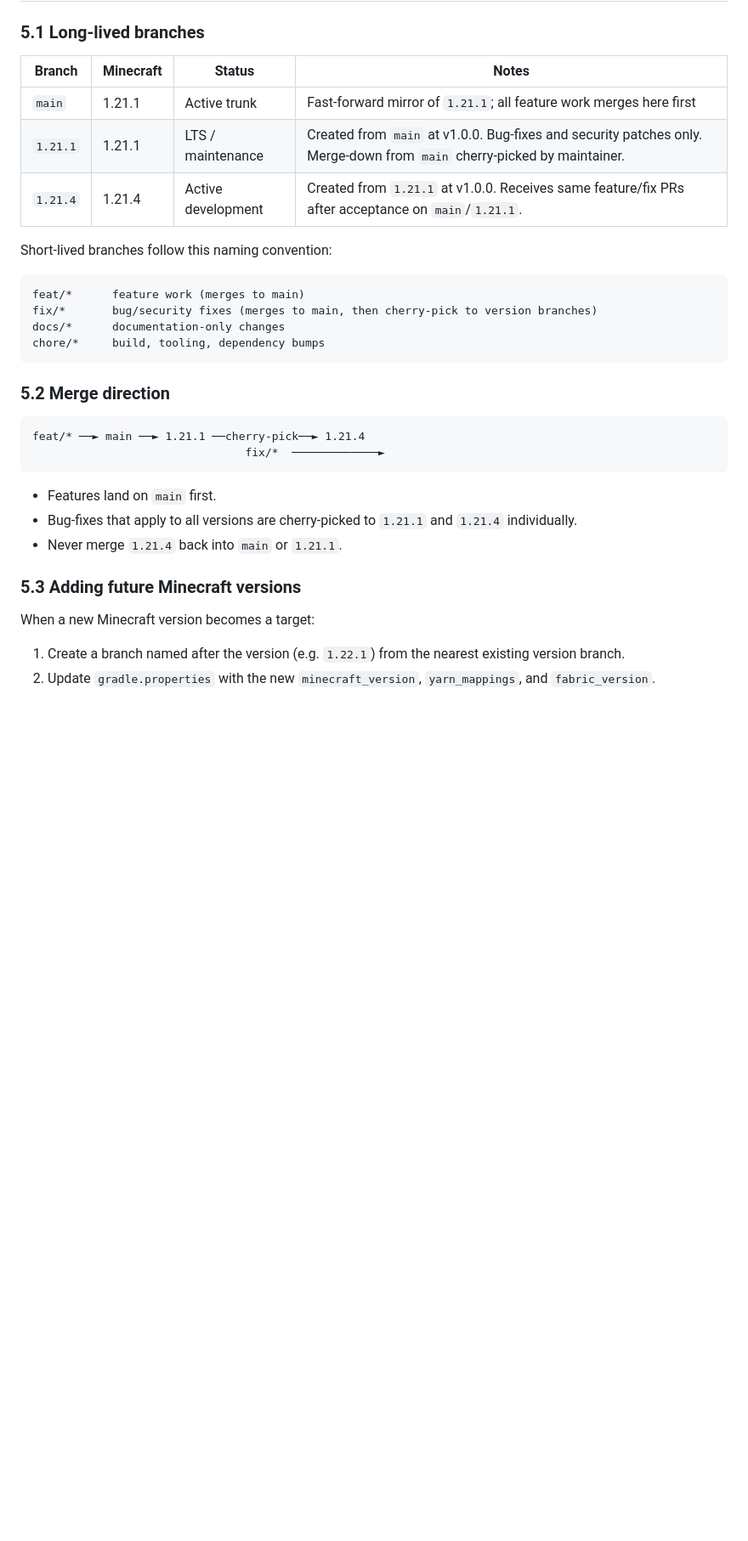
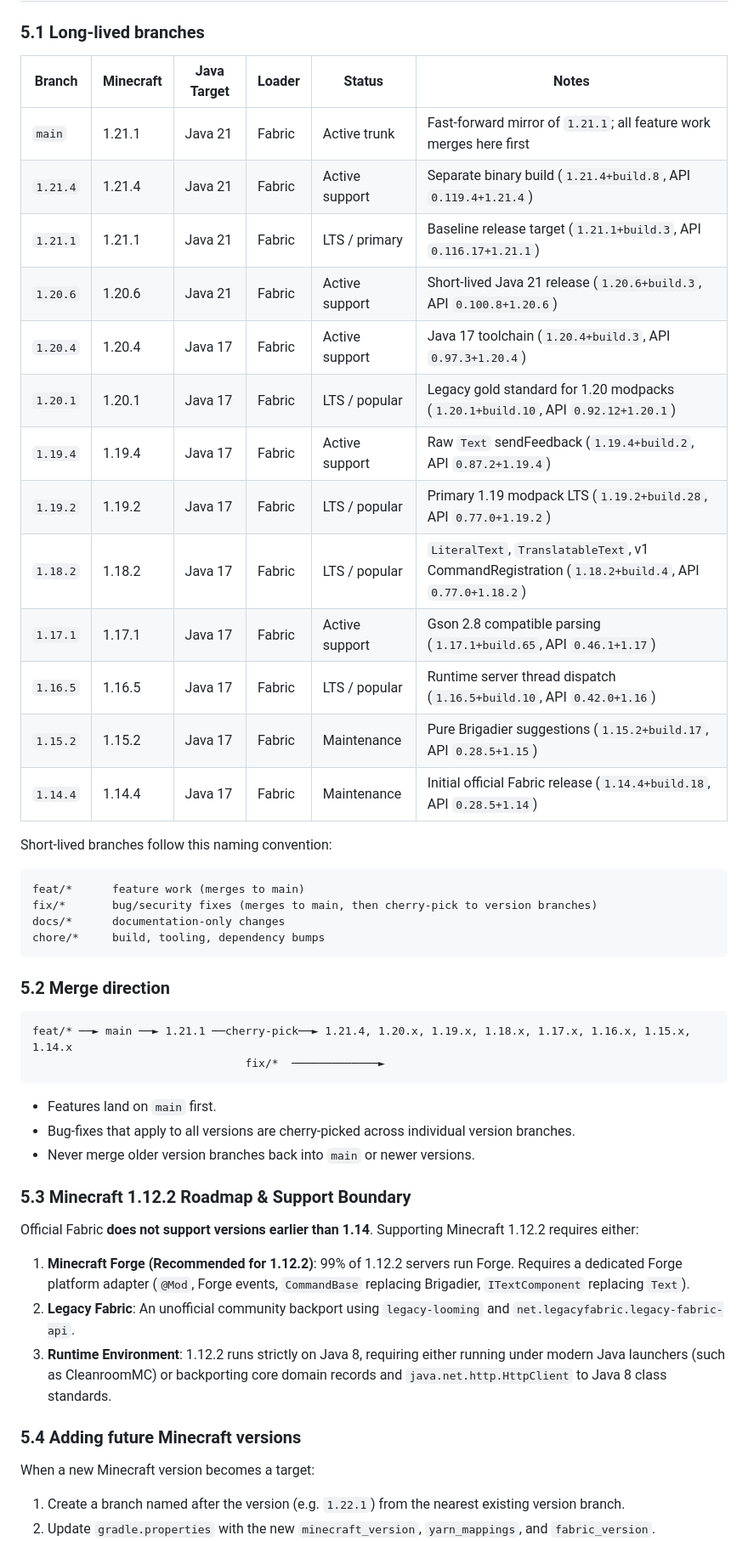
Before and after one commit to DurdeuVlad/GatehouseMC, a Markdown page: docs/OSS.md, the part around one of its changes. Shown at 85% size. Rendered like a GitHub page; blank space fills up the shorter version.

Commit message:
docs: Record complete multi-version Minecraft research and branch matrix

````diff
--- a/docs/OSS.md
+++ b/docs/OSS.md
@@ -74,11 +74,21 @@ The mod's distributed jar contains project code and allowed dependencies only.
 
 ### 5.1 Long-lived branches
 
-| Branch   | Minecraft | Status              | Notes |
-|----------|-----------|---------------------|-------|
-| `main`   | 1.21.1    | Active trunk        | Fast-forward mirror of `1.21.1`; all feature work merges here first |
-| `1.21.1` | 1.21.1    | LTS / maintenance   | Created from `main` at v1.0.0. Bug-fixes and security patches only. Merge-down from `main` cherry-picked by maintainer. |
-| `1.21.4` | 1.21.4    | Active development  | Created from `1.21.1` at v1.0.0. Receives same feature/fix PRs after acceptance on `main`/`1.21.1`. |
+| Branch   | Minecraft | Java Target | Loader | Status | Notes |
+|----------|-----------|-------------|--------|--------|-------|
+| `main`   | 1.21.1    | Java 21     | Fabric | Active trunk | Fast-forward mirror of `1.21.1`; all feature work merges here first |
+| `1.21.4` | 1.21.4    | Java 21     | Fabric | Active support | Separate binary build (`1.21.4+build.8`, API `0.119.4+1.21.4`) |
+| `1.21.1` | 1.21.1    | Java 21     | Fabric | LTS / primary | Baseline release target (`1.21.1+build.3`, API `0.116.17+1.21.1`) |
+| `1.20.6` | 1.20.6    | Java 21     | Fabric | Active support | Short-lived Java 21 release (`1.20.6+build.3`, API `0.100.8+1.20.6`) |
+| `1.20.4` | 1.20.4    | Java 17     | Fabric | Active support | Java 17 toolchain (`1.20.4+build.3`, API `0.97.3+1.20.4`) |
+| `1.20.1` | 1.20.1    | Java 17     | Fabric | LTS / popular | Legacy gold standard for 1.20 modpacks (`1.20.1+build.10`, API `0.92.12+1.20.1`) |
+| `1.19.4` | 1.19.4    | Java 17     | Fabric | Active support | Raw `Text` sendFeedback (`1.19.4+build.2`, API `0.87.2+1.19.4`) |
+| `1.19.2` | 1.19.2    | Java 17     | Fabric | LTS / popular | Primary 1.19 modpack LTS (`1.19.2+build.28`, API `0.77.0+1.19.2`) |
+| `1.18.2` | 1.18.2    | Java 17     | Fabric | LTS / popular | `LiteralText`, `TranslatableText`, v1 CommandRegistration (`1.18.2+build.4`, API `0.77.0+1.18.2`) |
+| `1.17.1` | 1.17.1    | Java 17     | Fabric | Active support | Gson 2.8 compatible parsing (`1.17.1+build.65`, API `0.46.1+1.17`) |
+| `1.16.5` | 1.16.5    | Java 17     | Fabric | LTS / popular | Runtime server thread dispatch (`1.16.5+build.10`, API `0.42.0+1.16`) |
+| `1.15.2` | 1.15.2    | Java 17     | Fabric | Maintenance | Pure Brigadier suggestions (`1.15.2+build.17`, API `0.28.5+1.15`) |
+| `1.14.4` | 1.14.4    | Java 17     | Fabric | Maintenance | Initial official Fabric release (`1.14.4+build.18`, API `0.28.5+1.14`) |
 
 Short-lived branches follow this naming convention:
 
@@ -92,15 +102,23 @@ chore/*     build, tooling, dependency bumps
 ### 5.2 Merge direction
 
 ```
-feat/* ──► main ──► 1.21.1 ──cherry-pick──► 1.21.4
+feat/* ──► main ──► 1.21.1 ──cherry-pick──► 1.21.4, 1.20.x, 1.19.x, 1.18.x, 1.17.x, 1.16.x, 1.15.x, 1.14.x
                                 fix/*  ─────────────►
 ```
 
 - Features land on `main` first.
-- Bug-fixes that apply to all versions are cherry-picked to `1.21.1` and `1.21.4` individually.
-- Never merge `1.21.4` back into `main` or `1.21.1`.
+- Bug-fixes that apply to all versions are cherry-picked across individual version branches.
+- Never merge older version branches back into `main` or newer versions.
 
-### 5.3 Adding future Minecraft versions
+### 5.3 Minecraft 1.12.2 Roadmap & Support Boundary
+
+Official Fabric **does not support versions earlier than 1.14**.
+Supporting Minecraft 1.12.2 requires either:
+1. **Minecraft Forge (Recommended for 1.12.2)**: 99% of 1.12.2 servers run Forge. Requires a dedicated Forge platform adapter (`@Mod`, Forge events, `CommandBase` replacing Brigadier, `ITextComponent` replacing `Text`).
+2. **Legacy Fabric**: An unofficial community backport using `legacy-looming` and `net.legacyfabric.legacy-fabric-api`.
+3. **Runtime Environment**: 1.12.2 runs strictly on Java 8, requiring either running under modern Java launchers (such as CleanroomMC) or backporting core domain records and `java.net.http.HttpClient` to Java 8 class standards.
+
+### 5.4 Adding future Minecraft versions
 
 When a new Minecraft version becomes a target:
 
````
Also changed, not shown: other parts of docs/OSS.md (+2 -2 lines), docs/RESEARCH.md (+47 -0 lines).
